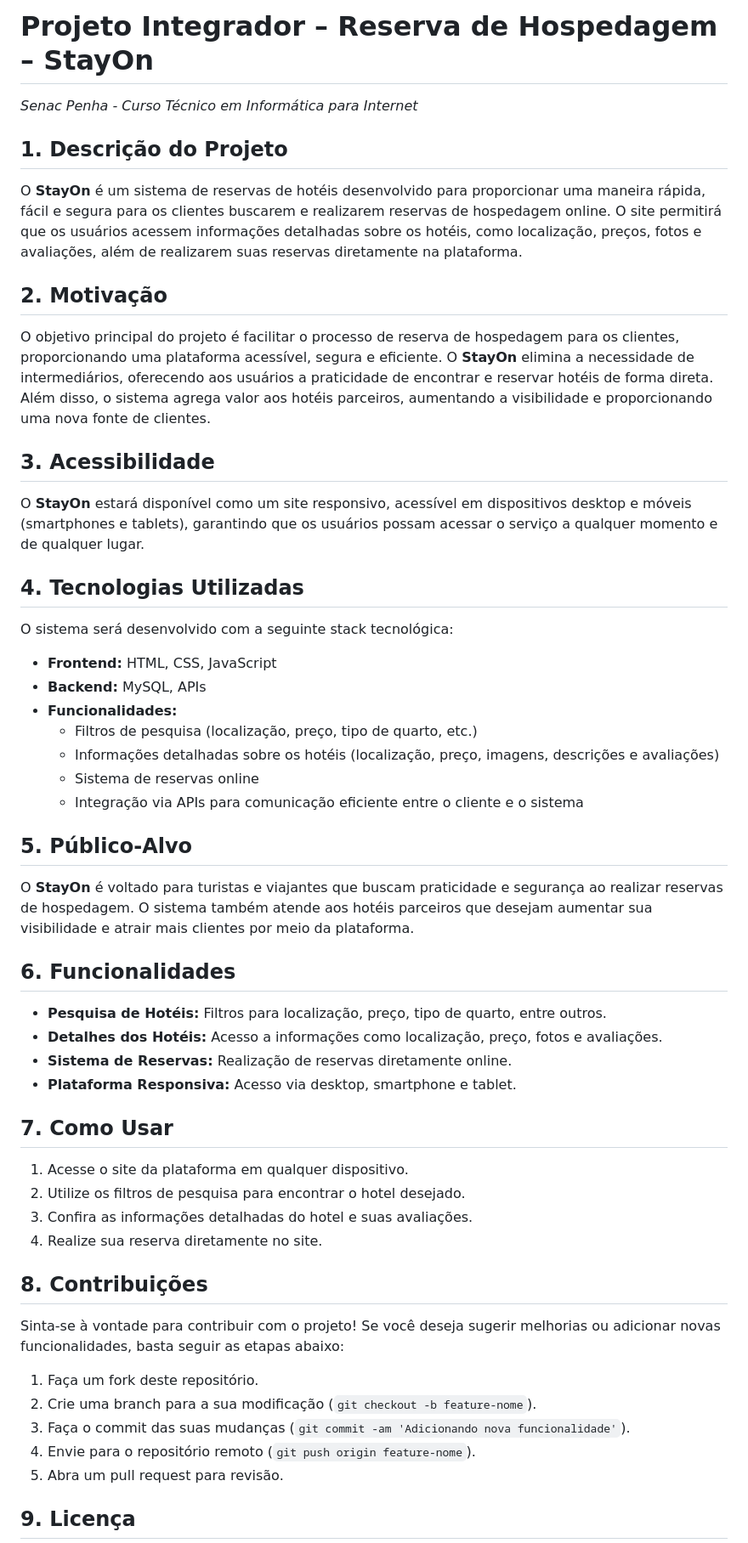
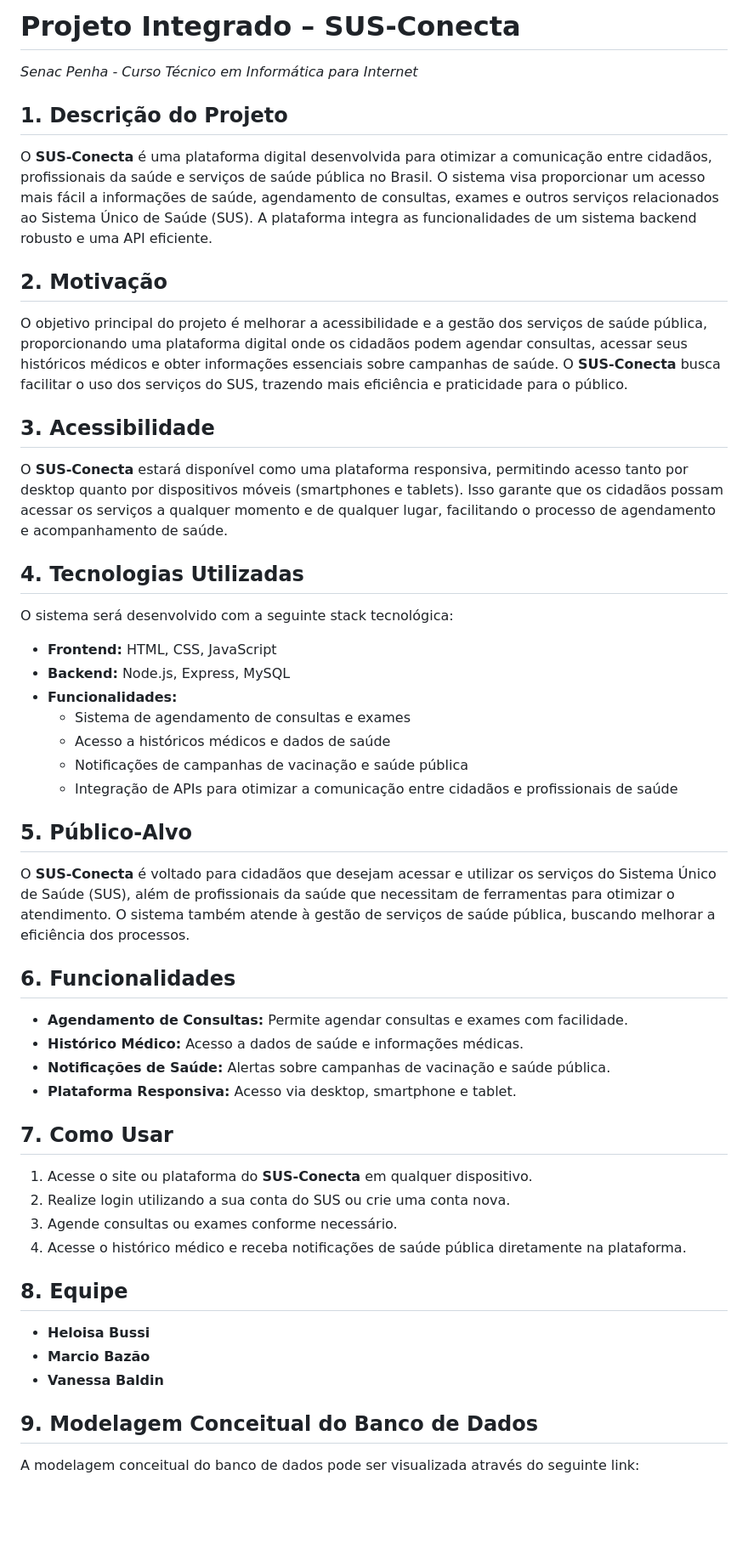
Before and after one commit to VanessaBaldin1/pi-backend-SUSConecta-, a Markdown page: README.md, the part around the change printed below. Shown: that part at 85% size. Rendered like a GitHub page; blank space fills up the shorter version.

Commit message:
Cria README do Projeto

```diff
--- a/README.md
+++ b/README.md
@@ -1,57 +1,55 @@
-# Projeto Integrador – Reserva de Hospedagem – **StayOn**
+# Projeto Integrado – **SUS-Conecta**
 *Senac Penha - Curso Técnico em Informática para Internet*
 
 ## 1. Descrição do Projeto
 
-O **StayOn** é um sistema de reservas de hotéis desenvolvido para proporcionar uma maneira rápida, fácil e segura para os clientes buscarem e realizarem reservas de hospedagem online. O site permitirá que os usuários acessem informações detalhadas sobre os hotéis, como localização, preços, fotos e avaliações, além de realizarem suas reservas diretamente na plataforma.
+O **SUS-Conecta** é uma plataforma digital desenvolvida para otimizar a comunicação entre cidadãos, profissionais da saúde e serviços de saúde pública no Brasil. O sistema visa proporcionar um acesso mais fácil a informações de saúde, agendamento de consultas, exames e outros serviços relacionados ao Sistema Único de Saúde (SUS). A plataforma integra as funcionalidades de um sistema backend robusto e uma API eficiente.
 
 ## 2. Motivação
 
-O objetivo principal do projeto é facilitar o processo de reserva de hospedagem para os clientes, proporcionando uma plataforma acessível, segura e eficiente. O **StayOn** elimina a necessidade de intermediários, oferecendo aos usuários a praticidade de encontrar e reservar hotéis de forma direta. Além disso, o sistema agrega valor aos hotéis parceiros, aumentando a visibilidade e proporcionando uma nova fonte de clientes.
+O objetivo principal do projeto é melhorar a acessibilidade e a gestão dos serviços de saúde pública, proporcionando uma plataforma digital onde os cidadãos podem agendar consultas, acessar seus históricos médicos e obter informações essenciais sobre campanhas de saúde. O **SUS-Conecta** busca facilitar o uso dos serviços do SUS, trazendo mais eficiência e praticidade para o público.
 
 ## 3. Acessibilidade
 
-O **StayOn** estará disponível como um site responsivo, acessível em dispositivos desktop e móveis (smartphones e tablets), garantindo que os usuários possam acessar o serviço a qualquer momento e de qualquer lugar.
+O **SUS-Conecta** estará disponível como uma plataforma responsiva, permitindo acesso tanto por desktop quanto por dispositivos móveis (smartphones e tablets). Isso garante que os cidadãos possam acessar os serviços a qualquer momento e de qualquer lugar, facilitando o processo de agendamento e acompanhamento de saúde.
 
 ## 4. Tecnologias Utilizadas
 
 O sistema será desenvolvido com a seguinte stack tecnológica:
 
 - **Frontend:** HTML, CSS, JavaScript
-- **Backend:** MySQL, APIs
+- **Backend:** Node.js, Express, MySQL
 - **Funcionalidades:**
-  - Filtros de pesquisa (localização, preço, tipo de quarto, etc.)
-  - Informações detalhadas sobre os hotéis (localização, preço, imagens, descrições e avaliações)
-  - Sistema de reservas online
-  - Integração via APIs para comunicação eficiente entre o cliente e o sistema
+  - Sistema de agendamento de consultas e exames
+  - Acesso a históricos médicos e dados de saúde
+  - Notificações de campanhas de vacinação e saúde pública
+  - Integração de APIs para otimizar a comunicação entre cidadãos e profissionais de saúde
 
 ## 5. Público-Alvo
 
-O **StayOn** é voltado para turistas e viajantes que buscam praticidade e segurança ao realizar reservas de hospedagem. O sistema também atende aos hotéis parceiros que desejam aumentar sua visibilidade e atrair mais clientes por meio da plataforma.
+O **SUS-Conecta** é voltado para cidadãos que desejam acessar e utilizar os serviços do Sistema Único de Saúde (SUS), além de profissionais da saúde que necessitam de ferramentas para otimizar o atendimento. O sistema também atende à gestão de serviços de saúde pública, buscando melhorar a eficiência dos processos.
 
 ## 6. Funcionalidades
 
-- **Pesquisa de Hotéis:** Filtros para localização, preço, tipo de quarto, entre outros.
-- **Detalhes dos Hotéis:** Acesso a informações como localização, preço, fotos e avaliações.
-- **Sistema de Reservas:** Realização de reservas diretamente online.
+- **Agendamento de Consultas:** Permite agendar consultas e exames com facilidade.
+- **Histórico Médico:** Acesso a dados de saúde e informações médicas.
+- **Notificações de Saúde:** Alertas sobre campanhas de vacinação e saúde pública.
 - **Plataforma Responsiva:** Acesso via desktop, smartphone e tablet.
 
 ## 7. Como Usar
 
-1. Acesse o site da plataforma em qualquer dispositivo.
-2. Utilize os filtros de pesquisa para encontrar o hotel desejado.
-3. Confira as informações detalhadas do hotel e suas avaliações.
-4. Realize sua reserva diretamente no site.
+1. Acesse o site ou plataforma do **SUS-Conecta** em qualquer dispositivo.
+2. Realize login utilizando a sua conta do SUS ou crie uma conta nova.
+3. Agende consultas ou exames conforme necessário.
+4. Acesse o histórico médico e receba notificações de saúde pública diretamente na plataforma.
 
-## 8. Contribuições
+## 8. Equipe
 
-Sinta-se à vontade para contribuir com o projeto! Se você deseja sugerir melhorias ou adicionar novas funcionalidades, basta seguir as etapas abaixo:
+- **Heloisa Bussi**
+- **Marcio Bazão**
+- **Vanessa Baldin**
 
-1. Faça um fork deste repositório.
-2. Crie uma branch para a sua modificação (`git checkout -b feature-nome`).
-3. Faça o commit das suas mudanças (`git commit -am 'Adicionando nova funcionalidade'`).
-4. Envie para o repositório remoto (`git push origin feature-nome`).
-5. Abra um pull request para revisão.
+## 9. Modelagem Conceitual do Banco de Dados
 
-## 9. Licença
+A modelagem conceitual do banco de dados pode ser visualizada através do seguinte link:
 
```
Also changed, not shown: other parts of README.md (+1 -1 lines), modelagem_conceitual/PI-modelo-conceitua2l 1.png (added), 1 other file.
